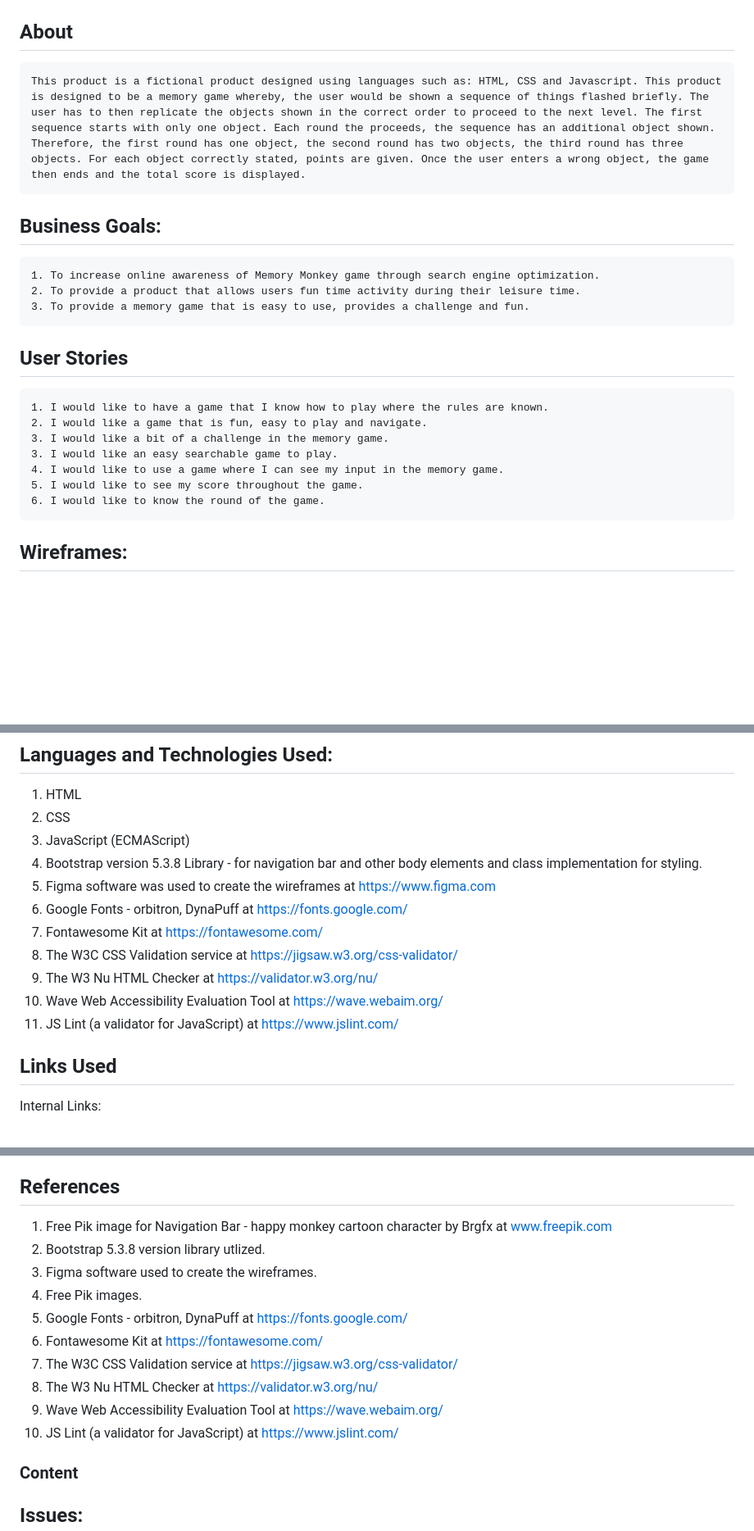
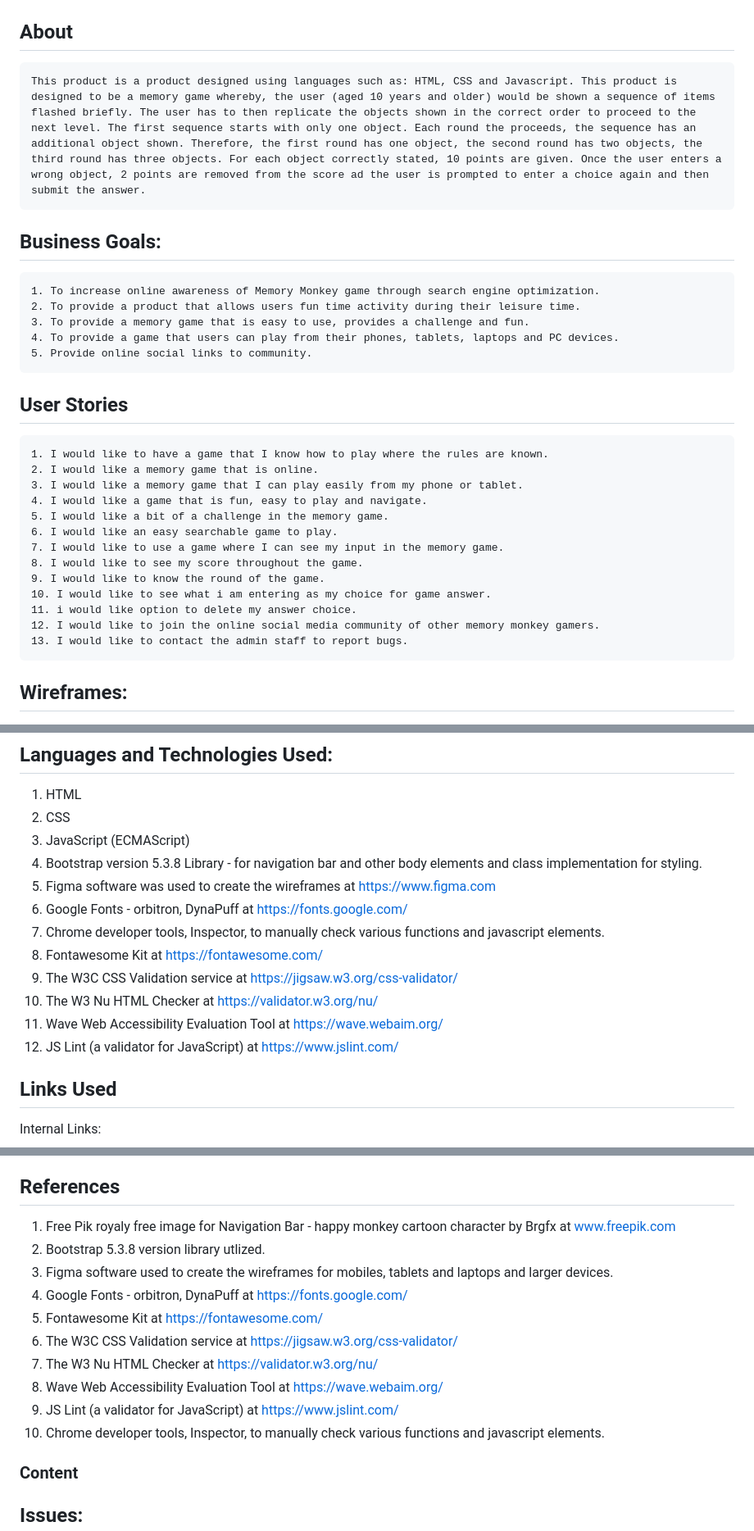
Before and after one commit to Analisa1984/memory-monkey, a Markdown page: README.md, 3 parts joined by grey strips. Shown at 82% size. GitHub-like rendering; blank space fills up the shorter version.

Commit message:
Add product design layout and user stories as well as business goals.

```diff
--- a/README.md
+++ b/README.md
@@ -4,23 +4,31 @@
 
 ## About
 
-    This product is a fictional product designed using languages such as: HTML, CSS and Javascript. This product is designed to be a memory game whereby, the user would be shown a sequence of things flashed briefly. The user has to then replicate the objects shown in the correct order to proceed to the next level. The first sequence starts with only one object. Each round the proceeds, the sequence has an additional object shown. Therefore, the first round has one object, the second round has two objects, the third round has three objects. For each object correctly stated, points are given. Once the user enters a wrong object, the game then ends and the total score is displayed.
+    This product is a product designed using languages such as: HTML, CSS and Javascript. This product is designed to be a memory game whereby, the user (aged 10 years and older) would be shown a sequence of items flashed briefly. The user has to then replicate the objects shown in the correct order to proceed to the next level. The first sequence starts with only one object. Each round the proceeds, the sequence has an additional object shown. Therefore, the first round has one object, the second round has two objects, the third round has three objects. For each object correctly stated, 10 points are given. Once the user enters a wrong object, 2 points are removed from the score ad the user is prompted to enter a choice again and then submit the answer.
 
 ## Business Goals:
 
     1. To increase online awareness of Memory Monkey game through search engine optimization.
     2. To provide a product that allows users fun time activity during their leisure time.
     3. To provide a memory game that is easy to use, provides a challenge and fun.
+    4. To provide a game that users can play from their phones, tablets, laptops and PC devices.
+    5. Provide online social links to community.
 
 ## User Stories
 
     1. I would like to have a game that I know how to play where the rules are known.
-    2. I would like a game that is fun, easy to play and navigate.
-    3. I would like a bit of a challenge in the memory game.
-    3. I would like an easy searchable game to play.
-    4. I would like to use a game where I can see my input in the memory game.
-    5. I would like to see my score throughout the game.
-    6. I would like to know the round of the game.
+    2. I would like a memory game that is online.
+    3. I would like a memory game that I can play easily from my phone or tablet.
+    4. I would like a game that is fun, easy to play and navigate.
+    5. I would like a bit of a challenge in the memory game.
+    6. I would like an easy searchable game to play.
+    7. I would like to use a game where I can see my input in the memory game.
+    8. I would like to see my score throughout the game.
+    9. I would like to know the round of the game.
+    10. I would like to see what i am entering as my choice for game answer.
+    11. i would like option to delete my answer choice.
+    12. I would like to join the online social media community of other memory monkey gamers.
+    13. I would like to contact the admin staff to report bugs.
 
 ## Wireframes:
 
@@ -39,11 +47,12 @@
    implementation for styling.
 5. Figma software was used to create the wireframes at https://www.figma.com
 6. Google Fonts - orbitron, DynaPuff at https://fonts.google.com/
-7. Fontawesome Kit at https://fontawesome.com/
-8. The W3C CSS Validation service at https://jigsaw.w3.org/css-validator/
-9. The W3 Nu HTML Checker at https://validator.w3.org/nu/
-10. Wave Web Accessibility Evaluation Tool at https://wave.webaim.org/
-11. JS Lint (a validator for JavaScript) at https://www.jslint.com/
+7. Chrome developer tools, Inspector, to manually check various functions and javascript elements.
+8. Fontawesome Kit at https://fontawesome.com/
+9. The W3C CSS Validation service at https://jigsaw.w3.org/css-validator/
+10. The W3 Nu HTML Checker at https://validator.w3.org/nu/
+11. Wave Web Accessibility Evaluation Tool at https://wave.webaim.org/
+12. JS Lint (a validator for JavaScript) at https://www.jslint.com/
 
 ## Links Used
 
@@ -212,16 +246,16 @@ The instructions let the user know that the user has to replicate the answer exa
 
 ## References
 
-1. Free Pik image for Navigation Bar - happy monkey cartoon character by Brgfx at www.freepik.com
+1. Free Pik royaly free image for Navigation Bar - happy monkey cartoon character by Brgfx at www.freepik.com
 2. Bootstrap 5.3.8 version library utlized.
-3. Figma software used to create the wireframes.
-4. Free Pik images.
-5. Google Fonts - orbitron, DynaPuff at https://fonts.google.com/
-6. Fontawesome Kit at https://fontawesome.com/
-7. The W3C CSS Validation service at https://jigsaw.w3.org/css-validator/
-8. The W3 Nu HTML Checker at https://validator.w3.org/nu/
-9. Wave Web Accessibility Evaluation Tool at https://wave.webaim.org/
-10. JS Lint (a validator for JavaScript) at https://www.jslint.com/
+3. Figma software used to create the wireframes for mobiles, tablets and laptops and larger devices.
+4. Google Fonts - orbitron, DynaPuff at https://fonts.google.com/
+5. Fontawesome Kit at https://fontawesome.com/
+6. The W3C CSS Validation service at https://jigsaw.w3.org/css-validator/
+7. The W3 Nu HTML Checker at https://validator.w3.org/nu/
+8. Wave Web Accessibility Evaluation Tool at https://wave.webaim.org/
+9. JS Lint (a validator for JavaScript) at https://www.jslint.com/
+10. Chrome developer tools, Inspector, to manually check various functions and javascript elements.
 
 ### Content
 
```
Also changed, not shown: other parts of README.md (+34 -9 lines).
